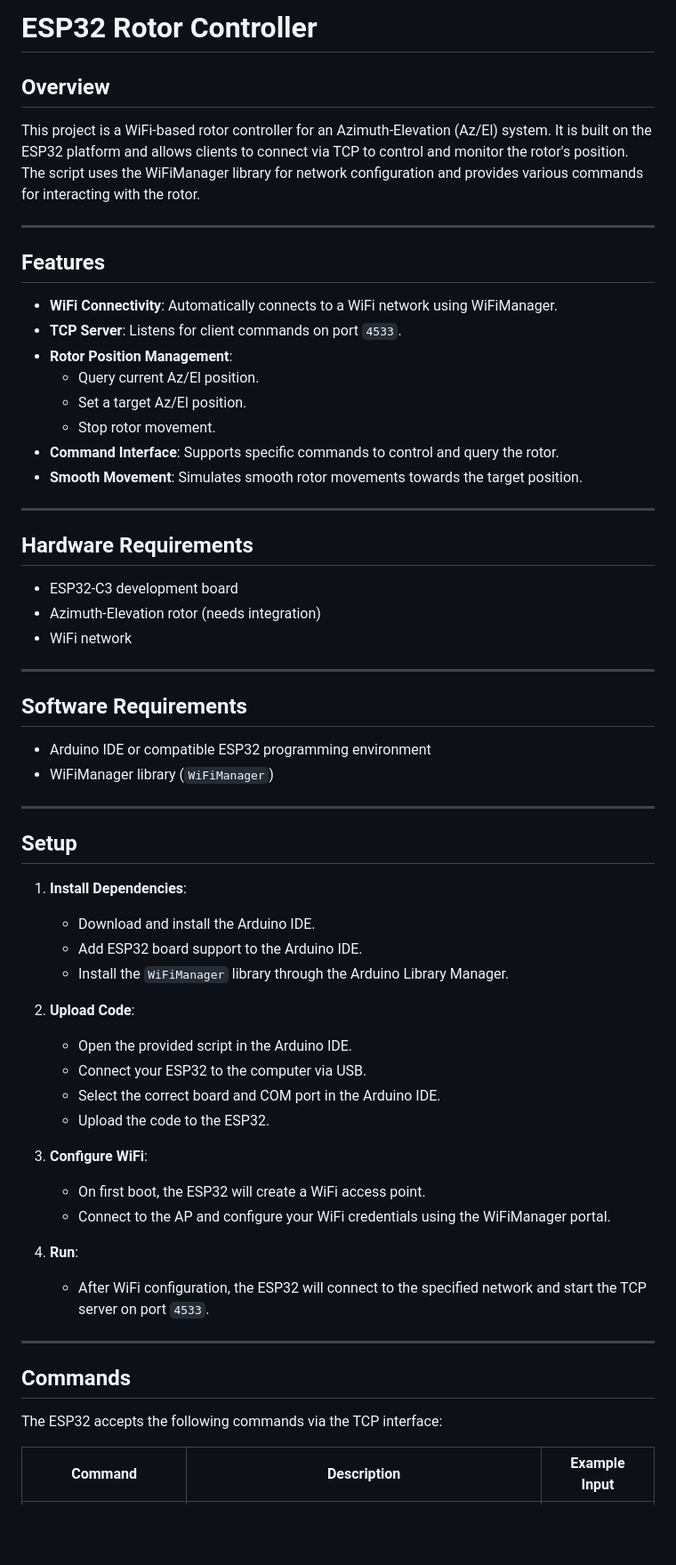
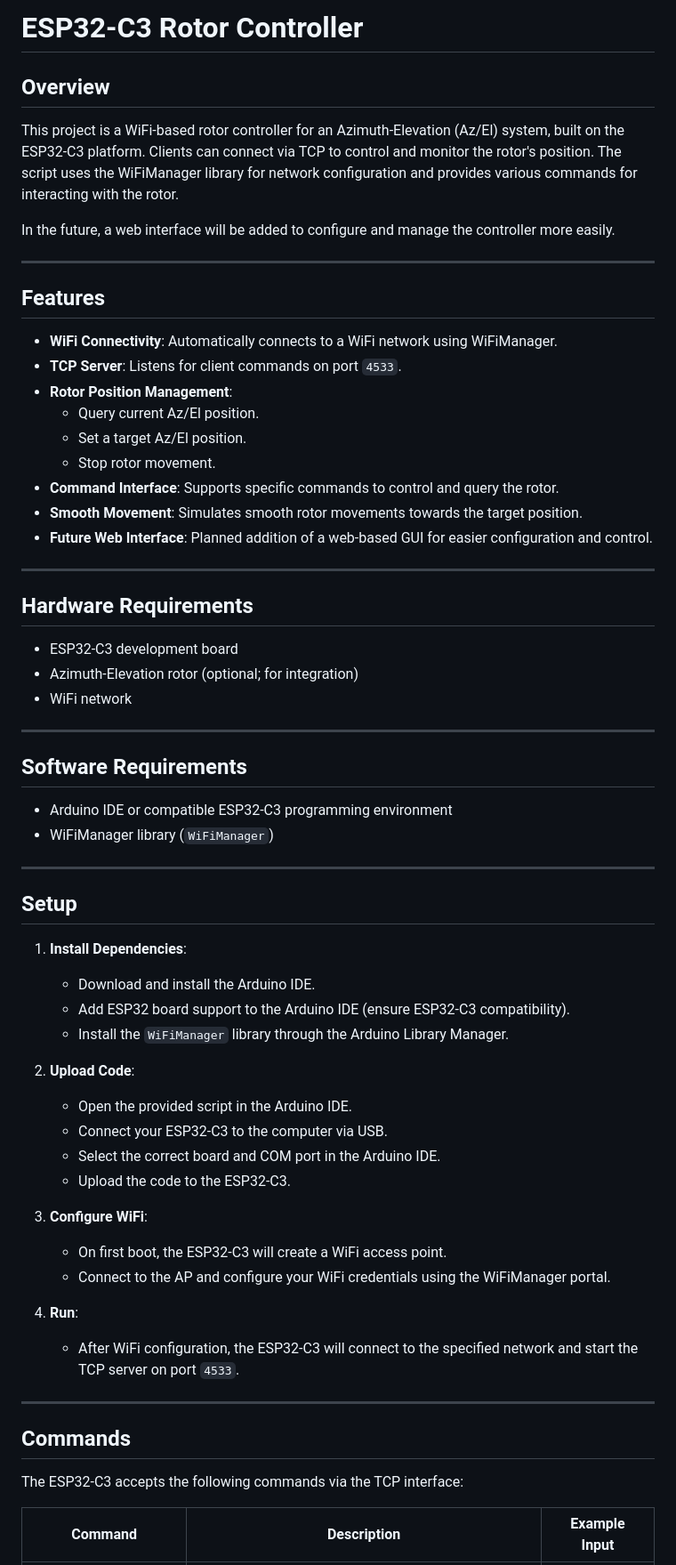
Before and after one commit to mcules/esp32_rotor_controller, a Markdown page: README.md, the part around the change printed below. Shown: that part at 89% size. Drawn GitHub-style; blank space fills up the shorter version.

```diff
--- a/README.md
+++ b/README.md
@@ -1,8 +1,10 @@
-# ESP32 Rotor Controller
+# ESP32-C3 Rotor Controller
 
 ## Overview
 
-This project is a WiFi-based rotor controller for an Azimuth-Elevation (Az/El) system. It is built on the ESP32 platform and allows clients to connect via TCP to control and monitor the rotor's position. The script uses the WiFiManager library for network configuration and provides various commands for interacting with the rotor.
+This project is a WiFi-based rotor controller for an Azimuth-Elevation (Az/El) system, built on the ESP32-C3 platform. Clients can connect via TCP to control and monitor the rotor's position. The script uses the WiFiManager library for network configuration and provides various commands for interacting with the rotor.
+
+In the future, a web interface will be added to configure and manage the controller more easily.
 
 ---
 
@@ -16,20 +18,21 @@ This project is a WiFi-based rotor controller for an Azimuth-Elevation (Az/El) s
   - Stop rotor movement.
 - **Command Interface**: Supports specific commands to control and query the rotor.
 - **Smooth Movement**: Simulates smooth rotor movements towards the target position.
+- **Future Web Interface**: Planned addition of a web-based GUI for easier configuration and control.
 
 ---
 
 ## Hardware Requirements
 
 - ESP32-C3 development board
-- Azimuth-Elevation rotor (needs integration)
+- Azimuth-Elevation rotor (optional; for integration)
 - WiFi network
 
 ---
 
 ## Software Requirements
 
-- Arduino IDE or compatible ESP32 programming environment
+- Arduino IDE or compatible ESP32-C3 programming environment
 - WiFiManager library (`WiFiManager`)
 
 ---
@@ -38,27 +41,27 @@ This project is a WiFi-based rotor controller for an Azimuth-Elevation (Az/El) s
 
 1. **Install Dependencies**:
    - Download and install the Arduino IDE.
-   - Add ESP32 board support to the Arduino IDE.
+   - Add ESP32 board support to the Arduino IDE (ensure ESP32-C3 compatibility).
    - Install the `WiFiManager` library through the Arduino Library Manager.
 
 2. **Upload Code**:
    - Open the provided script in the Arduino IDE.
-   - Connect your ESP32 to the computer via USB.
+   - Connect your ESP32-C3 to the computer via USB.
    - Select the correct board and COM port in the Arduino IDE.
-   - Upload the code to the ESP32.
+   - Upload the code to the ESP32-C3.
 
 3. **Configure WiFi**:
-   - On first boot, the ESP32 will create a WiFi access point.
+   - On first boot, the ESP32-C3 will create a WiFi access point.
    - Connect to the AP and configure your WiFi credentials using the WiFiManager portal.
 
 4. **Run**:
-   - After WiFi configuration, the ESP32 will connect to the specified network and start the TCP server on port `4533`.
+   - After WiFi configuration, the ESP32-C3 will connect to the specified network and start the TCP server on port `4533`.
 
 ---
 
 ## Commands
 
-The ESP32 accepts the following commands via the TCP interface:
+The ESP32-C3 accepts the following commands via the TCP interface:
 
 | Command               | Description                                                                                   | Example Input          |
 |-----------------------|-----------------------------------------------------------------------------------------------|------------------------|
```
Also changed, not shown: other parts of README.md (+13 -2 lines).
